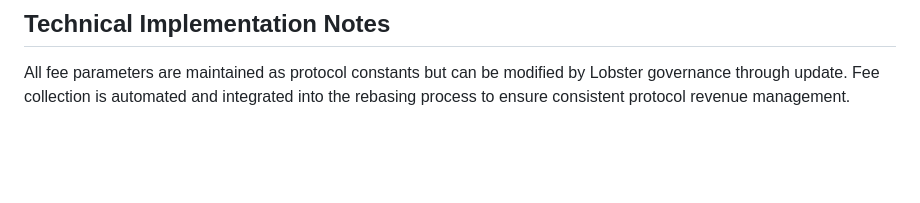
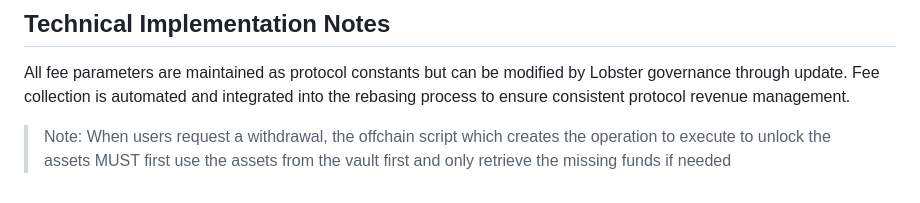
Before and after one commit to Lobster-Protocol/contracts, a Markdown page: src/Vault/README.md, the part around the change. Rendered like a GitHub page; blank space fills up the shorter version.

```diff
--- a/src/Vault/README.md
+++ b/src/Vault/README.md
@@ -57,3 +57,6 @@ A part (which needs to be determined) of the fees collected by the vault will be
 ## Technical Implementation Notes
 
 All fee parameters are maintained as protocol constants but can be modified by Lobster governance through update. Fee collection is automated and integrated into the rebasing process to ensure consistent protocol revenue management.
+
+
+> Note: When users request a withdrawal, the offchain script which creates the operation to execute to unlock the assets MUST first use the assets from the vault first and only retrieve the missing funds if needed
```
